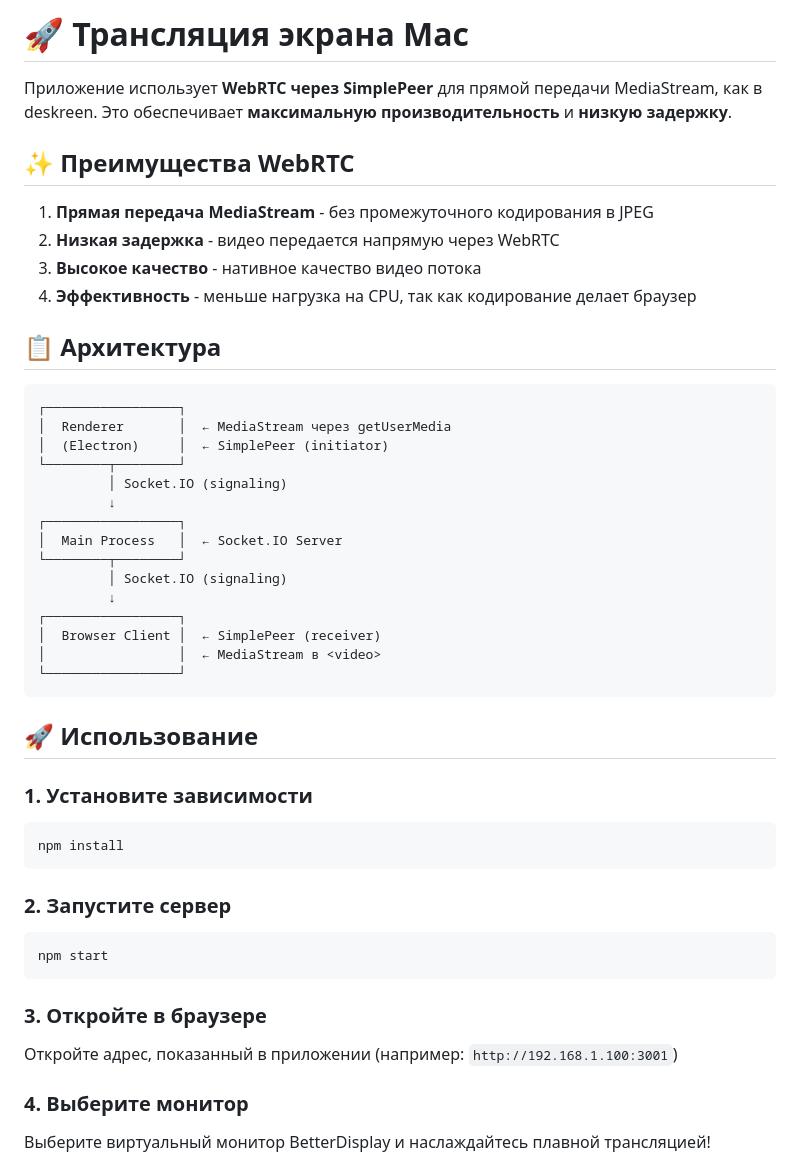
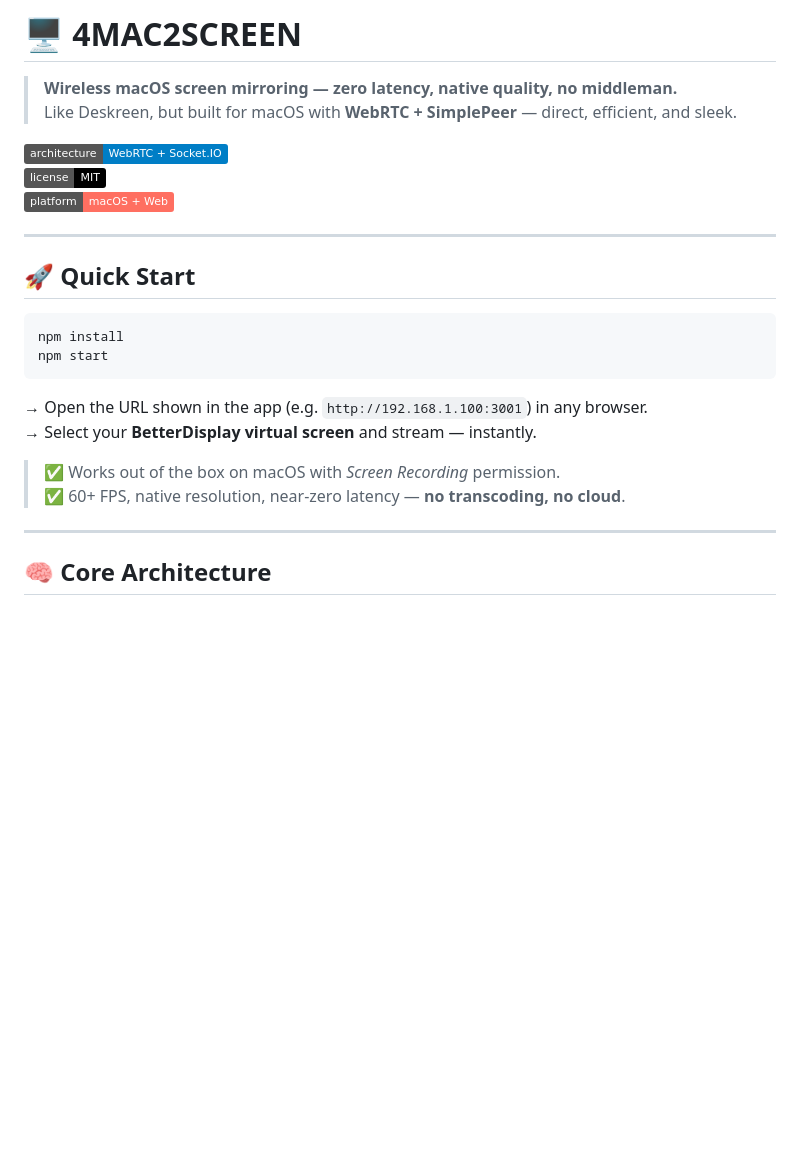
Before and after one commit to TonyShipel/4mac2screen, a Markdown page: README.md, the part around the change printed below. Rendered like a GitHub page; badges without logos; blank space fills up the shorter version.

````diff
--- a/README.md
+++ b/README.md
@@ -1,53 +1,27 @@
-# 🚀 Трансляция экрана Mac
+# 🖥️ 4MAC2SCREEN
+> **Wireless macOS screen mirroring — zero latency, native quality, no middleman.**
+> Like Deskreen, but built for macOS with **WebRTC + SimplePeer** — direct, efficient, and sleek.
 
-Приложение использует **WebRTC через SimplePeer** для прямой передачи MediaStream, как в deskreen. Это обеспечивает **максимальную производительность** и **низкую задержку**.
+![Architecture](https://img.shields.io/badge/architecture-WebRTC%20%2B%20Socket.IO-blue?logo=webrtc)
+![License](https://img.shields.io/badge/license-MIT-000?style=flat)
+![Platform](https://img.shields.io/badge/platform-macOS%20+%20Web-FF6F61)
 
-## ✨ Преимущества WebRTC
+---
 
-1. **Прямая передача MediaStream** - без промежуточного кодирования в JPEG
-2. **Низкая задержка** - видео передается напрямую через WebRTC
-3. **Высокое качество** - нативное качество видео потока
-4. **Эффективность** - меньше нагрузка на CPU, так как кодирование делает браузер
-
-## 📋 Архитектура
-
-```
-┌─────────────────┐
-│  Renderer       │  ← MediaStream через getUserMedia
-│  (Electron)     │  ← SimplePeer (initiator)
-└────────┬────────┘
-         │ Socket.IO (signaling)
-         ↓
-┌─────────────────┐
-│  Main Process   │  ← Socket.IO Server
-└────────┬────────┘
-         │ Socket.IO (signaling)
-         ↓
-┌─────────────────┐
-│  Browser Client │  ← SimplePeer (receiver)
-│                 │  ← MediaStream в <video>
-└─────────────────┘
-```
-
-## 🚀 Использование
-
-### 1. Установите зависимости
+## 🚀 Quick Start
 
 ```bash
 npm install
-```
-
-### 2. Запустите сервер
-
-```bash
 npm start
 ```
 
-### 3. Откройте в браузере
+→ Open the URL shown in the app (e.g. `http://192.168.1.100:3001`) in any browser.
+→ Select your **BetterDisplay virtual screen** and stream — instantly.
 
-Откройте адрес, показанный в приложении (например: `http://192.168.1.100:3001`)
+> ✅ Works out of the box on macOS with *Screen Recording* permission.
+> ✅ 60+ FPS, native resolution, near-zero latency — **no transcoding, no cloud**.
 
-### 4. Выберите монитор
+---
 
-Выберите виртуальный монитор BetterDisplay и наслаждайтесь плавной трансляцией!
+## 🧠 Core Architecture
 
````
Also changed, not shown: other parts of README.md (+87 -72 lines).
